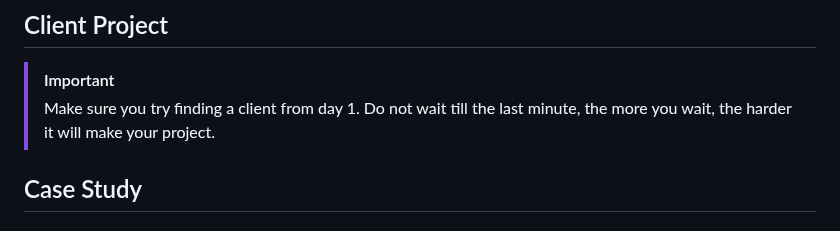
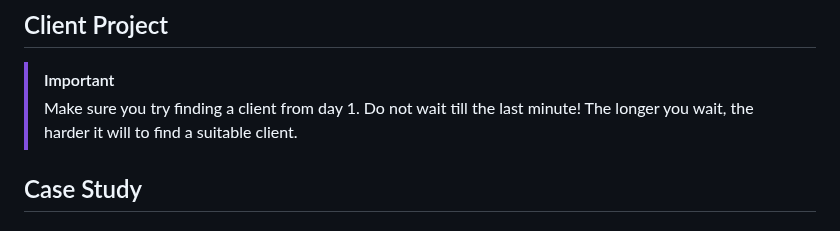
Before and after one commit to ngyvc/412-500-va-web5, a Markdown page: README.md, the part around the change. Drawn GitHub-style.

Commit message:
update notes

```diff
--- a/README.md
+++ b/README.md
@@ -41,7 +41,9 @@
 ## Client Project
 
 > [!IMPORTANT]
-> Make sure you try finding a client from day 1. Do not wait till the last minute, the more you wait, the harder it will make your project.
+> Make sure you try finding a client from day 1.
+> Do not wait till the last minute!
+> The longer you wait, the harder it will to find a suitable client.
 
 ## Case Study
 
```
